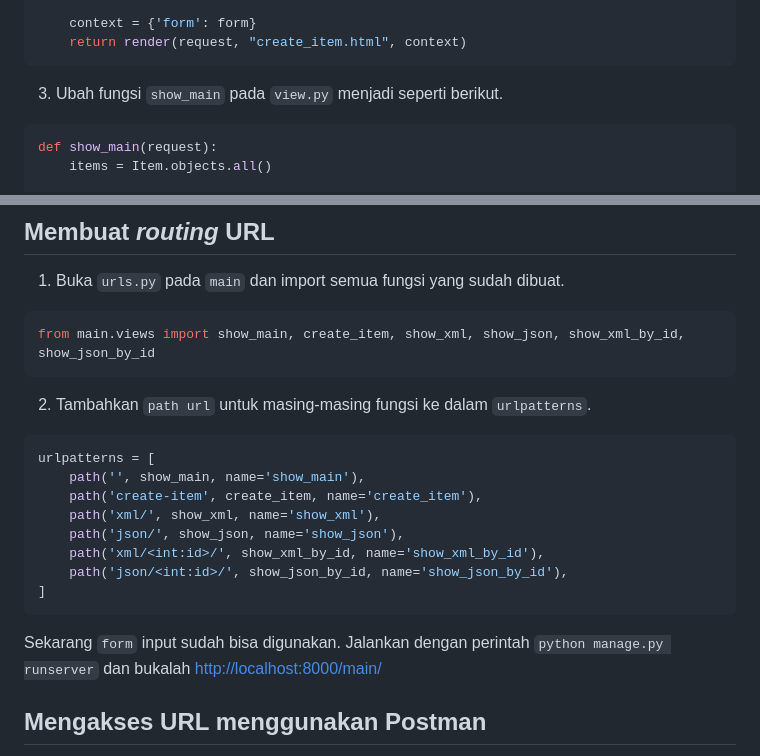
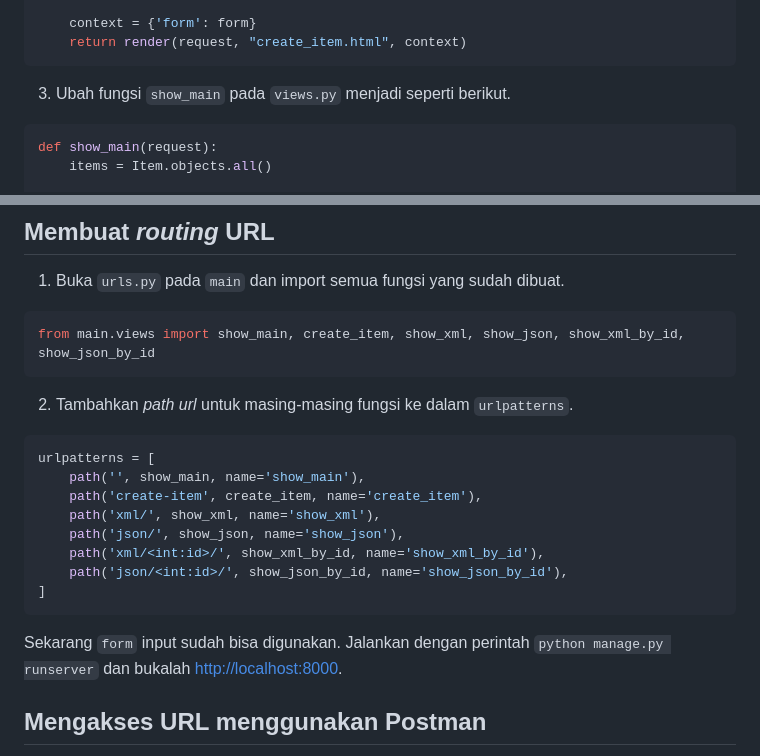
Before and after one commit to yhogaa/inventory-assignments, a Markdown page: README.md, 2 parts joined by grey strips. Drawn GitHub-style.

````diff
--- a/README.md
+++ b/README.md
@@ -285,7 +285,7 @@ def create_item(request):
     return render(request, "create_item.html", context)
 ```
 
-3. Ubah fungsi `show_main` pada `view.py` menjadi seperti berikut.
+3. Ubah fungsi `show_main` pada `views.py` menjadi seperti berikut.
 ```python
 def show_main(request):
     items = Item.objects.all()
@@ -387,7 +387,7 @@ def show_json_by_id(request, id):
 from main.views import show_main, create_item, show_xml, show_json, show_xml_by_id, show_json_by_id
 ```
 
-2. Tambahkan `path url` untuk masing-masing fungsi ke dalam `urlpatterns`.
+2. Tambahkan *path url* untuk masing-masing fungsi ke dalam `urlpatterns`.
 ```python
 urlpatterns = [
     path('', show_main, name='show_main'),
@@ -398,7 +398,7 @@ urlpatterns = [
     path('json/<int:id>/', show_json_by_id, name='show_json_by_id'),
 ]
 ```
-Sekarang `form` input sudah bisa digunakan. Jalankan dengan perintah `python manage.py runserver` dan bukalah [http://localhost:8000/main/](http://localhost:8000/main/)
+Sekarang `form` input sudah bisa digunakan. Jalankan dengan perintah `python manage.py runserver` dan bukalah [http://localhost:8000](http://localhost:8000).
 
 ## **Mengakses URL menggunakan Postman**
 1. HTML
````
Also changed, not shown: other parts of README.md (+1 -1 lines).
